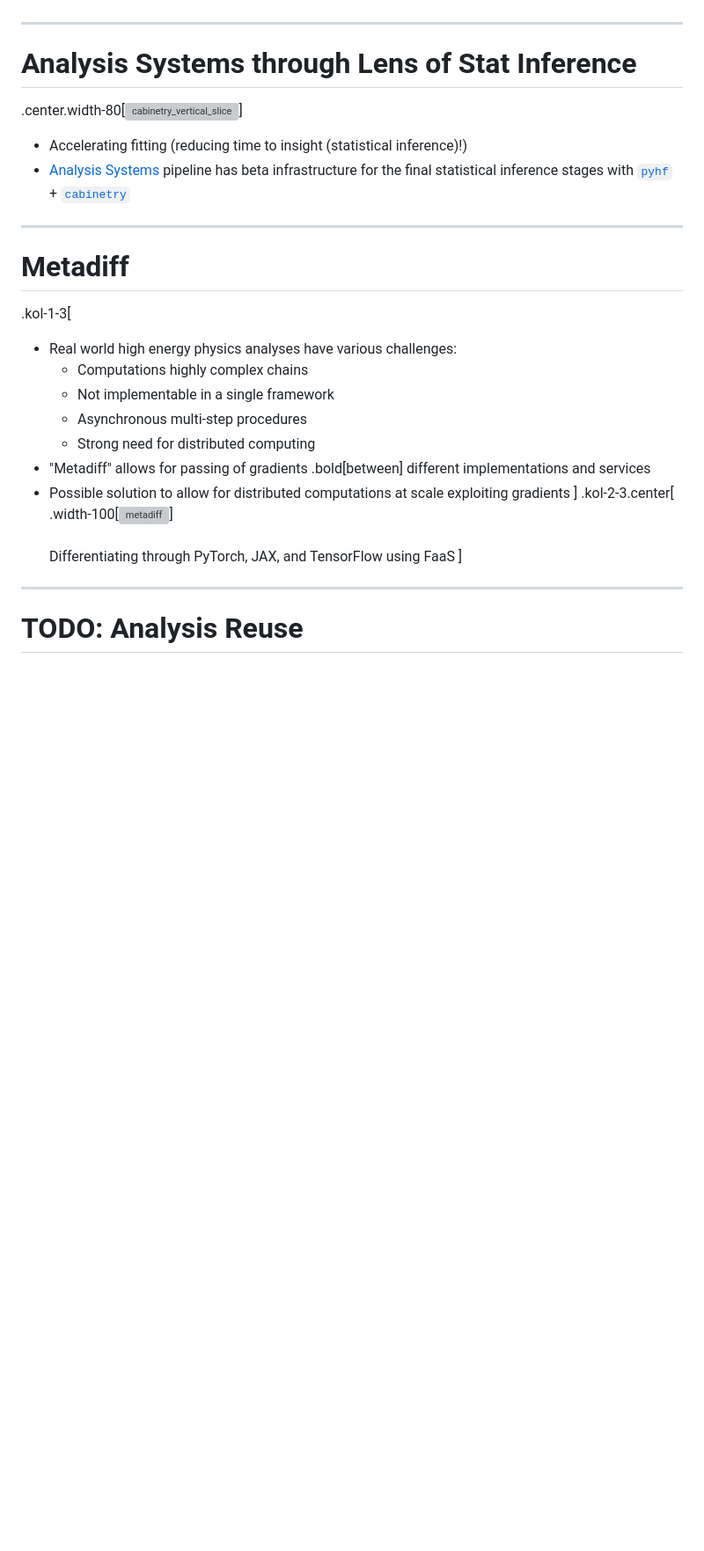
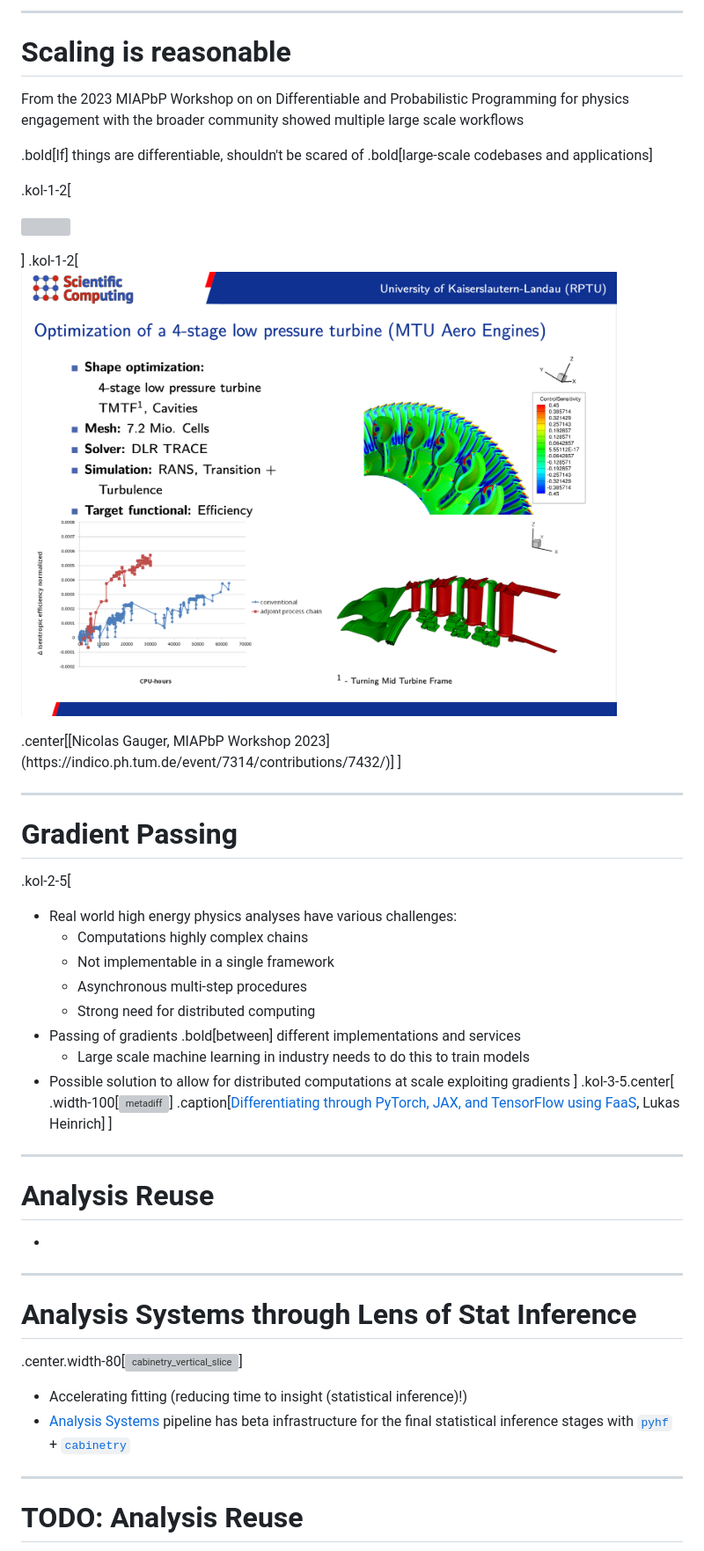
Before and after one commit to matthewfeickert-talks/talk-snolab-seminar-2023, a Markdown page: talk.md, the part around the change printed below. Shown: that part at 88% size. GitHub-like rendering; pictures changed too: figures/miapbp-workshop-scaling-ad.png (added); blank space fills up the shorter version; grey boxes are pictures that could not be loaded.

Commit message:
Add AD figures

```diff
--- a/talk.md
+++ b/talk.md
@@ -891,3 +866,48 @@ class: focus-slide, center
+---
+# Scaling is reasonable
+
+From the 2023 MIAPbP Workshop on on Differentiable and Probabilistic Programming for physics engagement with the broader community showed multiple large scale workflows
+
+.bold[If] things are differentiable, shouldn't be scared of .bold[large-scale codebases and applications]
+
+.kol-1-2[
+<p style="text-align:center;">
+   <a href="https://www.munich-iapbp.de/probabilistic-programming/">
+      <img src="figures/MIAPbP-workshop-poster.png"; width=90%>
+   </a>
+</p>
+]
+.kol-1-2[
+<p style="text-align:center;">
+   <a href="https://indico.ph.tum.de/event/7314/contributions/7432/">
+      <img src="figures/miapbp-workshop-scaling-ad.png"; width=90%>
+   </a>
+</p>
+.center[[Nicolas Gauger, MIAPbP Workshop 2023](https://indico.ph.tum.de/event/7314/contributions/7432/)]
+]
+
+---
+# Gradient Passing
+
+.kol-2-5[
+- Real world high energy physics analyses have various challenges:
+   - Computations highly complex chains
+   - Not implementable in a single framework
+   - Asynchronous multi-step procedures
+   - Strong need for distributed computing
+- Passing of gradients .bold[between] different implementations and services
+   - Large scale machine learning in industry needs to do this to train models
+- Possible solution to allow for distributed computations at scale exploiting gradients
+]
+.kol-3-5.center[
+.width-100[[![metadiff](figures/metadiff.png)](https://indico.cern.ch/event/960587/contributions/4070325/)]
+.caption[[Differentiating through PyTorch, JAX, and TensorFlow using FaaS](https://indico.cern.ch/event/960587/contributions/4070325/), Lukas Heinrich]
+]
+
+---
+# Analysis Reuse
+
+*
 
 ---
 # Analysis Systems through Lens of Stat Inference
@@ -896,24 +916,6 @@ class: focus-slide, center
 
 - Accelerating fitting (reducing time to insight (statistical inference)!)
 - [Analysis Systems](https://iris-hep.org/as.html) pipeline has beta infrastructure for the final statistical inference stages with [`pyhf`](https://scikit-hep.org/pyhf/) + [`cabinetry`](https://iris-hep.org/projects/cabinetry.html)
-
----
-# Metadiff
-
-.kol-1-3[
-- Real world high energy physics analyses have various challenges:
-   - Computations highly complex chains
-   - Not implementable in a single framework
-   - Asynchronous multi-step procedures
-   - Strong need for distributed computing
-- "Metadiff" allows for passing of gradients .bold[between] different implementations and services
-- Possible solution to allow for distributed computations at scale exploiting gradients
-]
-.kol-2-3.center[
-.width-100[[![metadiff](figures/metadiff.png)](https://indico.cern.ch/event/960587/contributions/4070325/)]
-<br><br>
-Differentiating through PyTorch, JAX, and TensorFlow using FaaS
-]
 
 ---
 # TODO: Analysis Reuse
```
Also changed, not shown: other parts of talk.md (+53 -43 lines), figures/freeman-dyson.png (added), 1 other file.
